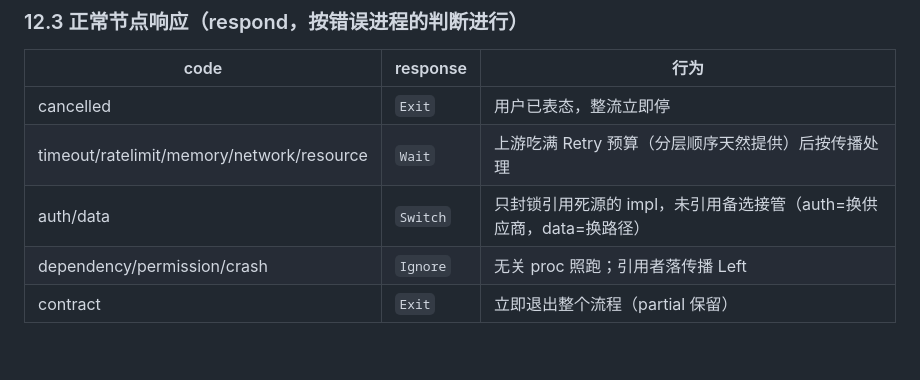
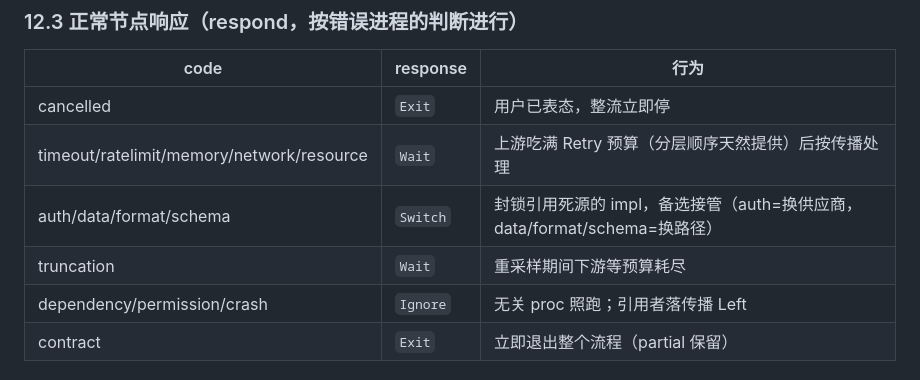
Before and after one commit to lsmind/ductile, a Markdown page: SPEC.md, the part around the change. GitHub-like rendering; blank space fills up the shorter version.

Commit message:
docs: SPEC §12.3 响应表同步 data 四分（auth/data/format/schema→Switch，truncation→Wait）

```diff
--- a/SPEC.md
+++ b/SPEC.md
@@ -879,7 +879,8 @@ cancelled→contract→ratelimit→auth→timeout→memory→dependency→permis
 |------|----------|------|
 | cancelled | `Exit` | 用户已表态，整流立即停 |
 | timeout/ratelimit/memory/network/resource | `Wait` | 上游吃满 Retry 预算（分层顺序天然提供）后按传播处理 |
-| auth/data | `Switch` | 只封锁引用死源的 impl，未引用备选接管（auth=换供应商，data=换路径） |
+| auth/data/format/schema | `Switch` | 封锁引用死源的 impl，备选接管（auth=换供应商，data/format/schema=换路径） |
+| truncation | `Wait` | 重采样期间下游等预算耗尽 |
 | dependency/permission/crash | `Ignore` | 无关 proc 照跑；引用者落传播 Left |
 | contract | `Exit` | 立即退出整个流程（partial 保留） |
 
```
